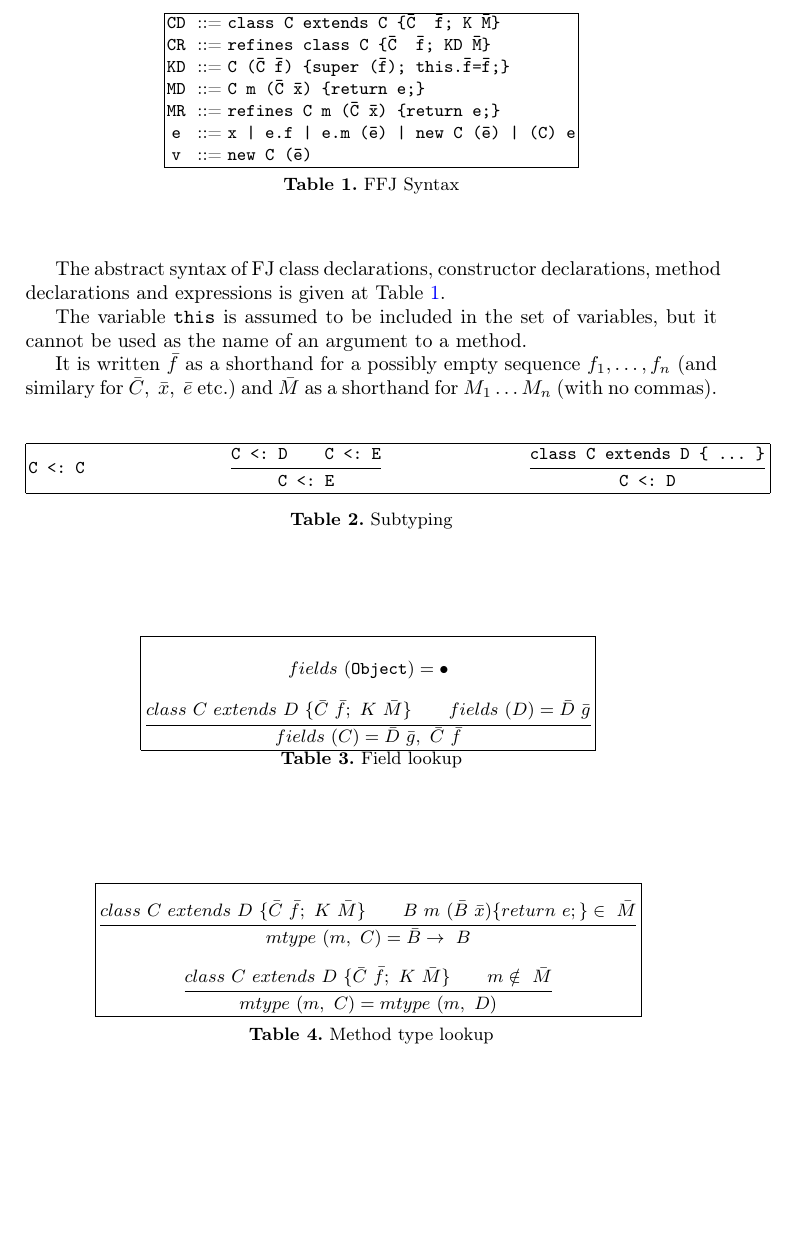
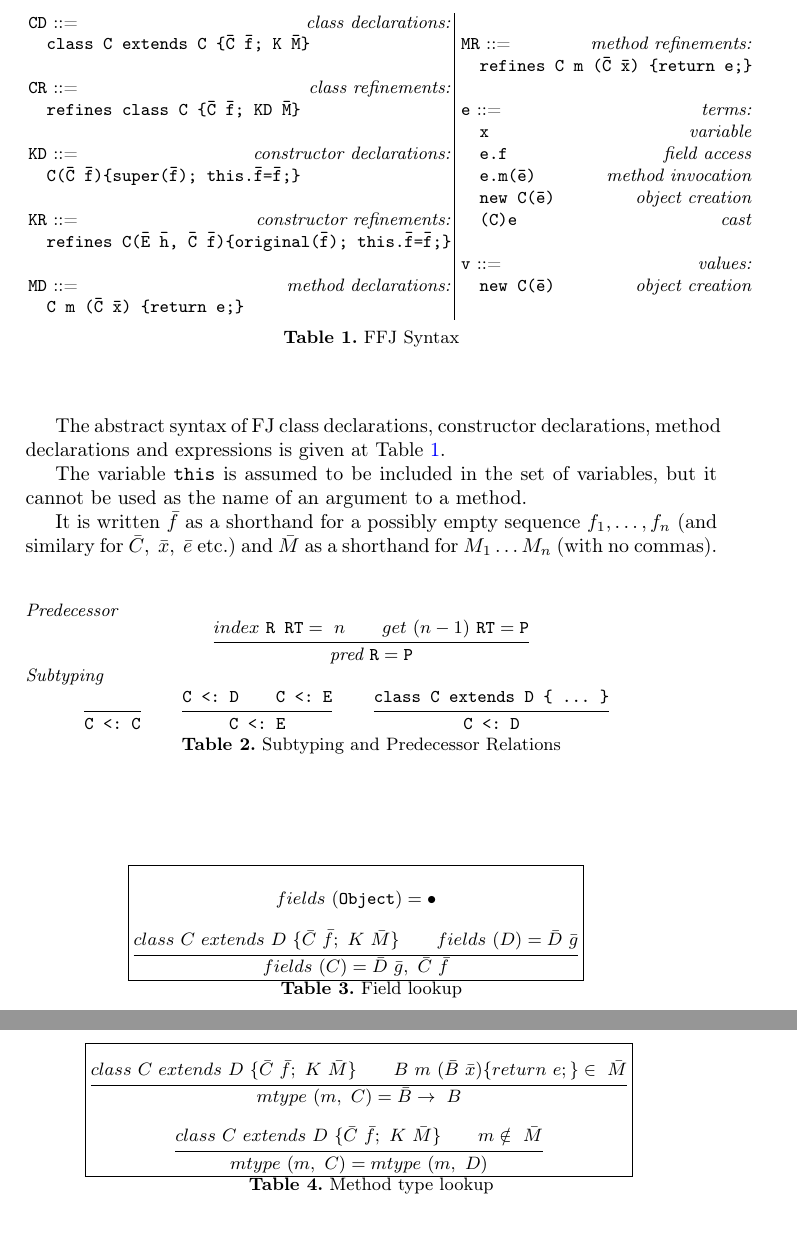
Before and after one commit to pedrotst/ffj-article, a LaTeX thesis (Overhaul_of_FFJ.tex, which reads doc/sections/feature_featherweight_java.tex): part of page 3 of 7 before the commit and two parts of pages 3 and 4 of 7 after it, the two joined at a grey line, cut so that both start at the same text, the shorter picture padded with empty space. Compiled offline with pdfLaTeX.

Commit message:
Syntax table, pred & subtype

```diff
--- a/Overhaul_of_FFJ.tex
+++ b/Overhaul_of_FFJ.tex
@@ -1,5 +1,6 @@
 \documentclass[runningheads,a4paper]{doc/llncs}
 \usepackage[nolist,nohyperlinks]{acronym}
+\usepackage{float, tabularx, array, booktabs}
 \usepackage[T1]{fontenc}
 \usepackage{mathpartir}
 \usepackage{listings}
--- a/doc/sections/feature_featherweight_java.tex
+++ b/doc/sections/feature_featherweight_java.tex
@@ -15,21 +15,31 @@ declarations and expressions is given at Table~\ref{abstractsyntax}.
 
 %\begin{center}
 \begin{table}[ht!]
-    \centering
-    \begin{tabular}{|ccl|}
-        \hline
-        \texttt{CD}&~::= & \texttt{class\ C~extends~C\ \{\={C} \ \={f}; K \={M}\}}\\
-        \texttt{CR}&~::= & \texttt{refines~class\ C\ \{\={C} \ \={f}; KD \={M}\}}\\
-        \texttt{KD} &~::= &
-        \texttt{C~(\={C}~\={f})\
-        \{super~(\={f});~this.\={f}=\={f};\}}\\
-        \texttt{MD} &~::= & \texttt{C~m~(\={C}~\={x})\ \{return~e;\}}\\
-        \texttt{MR} &~::= & \texttt{refines C~m~(\={C}~\={x})\ \{return~e;\}}\\
-        \texttt{e} &~::= & \texttt{x~|~e.f~|~e.m~(\={e})~|~new~C~(\={e})~|~(C)~e} \\
-        \texttt{v} &~::= & \texttt{new~C~(\={e})} \\
-        \hline
-    \end{tabular} \\
-    \vspace{1.5mm}
+    \begin{tabularx}{.62\textwidth}{l|}
+            \texttt{CD}~::= \hfill \textit{class declarations:}\\
+            \quad \texttt{class\ C~extends~C\ \{\={C} \={f}; K \={M}\}} \\  \\
+            \texttt{CR}~::= \hfill \textit{class refinements:}\\
+            \quad \texttt{refines~class\ C\ \{\={C} \={f}; KD \={M}\}} \\ \\
+            \texttt{KD}~::=  \hfill\textit{constructor declarations:}\\
+            \quad \texttt{C(\={C}~\={f})\{super(\={f});~this.\={f}=\={f};\}}\\\\
+            \texttt{KR}~::= \hfill\textit{constructor refinements:} \\
+            \quad \texttt{refines~C(\={E}~\={h}, \={C} \={f})\{original(\={f}); this.\={f}=\={f};\}} \\\\
+            \texttt{MD}~::= \hfill\textit{method declarations:}\\
+            \quad \texttt{C~m~(\={C}~\={x})\ \{return~e;\}}
+    \end{tabularx}
+    \begin{tabularx}{.4\textwidth}{l}
+            \texttt{MR}~::= \hfill \textit{method refinements:}\\
+            \quad \texttt{refines C~m~(\={C}~\={x})\ \{return~e;\}}\\ \\
+            \texttt{e}~::= \hfill \textit{terms:}\\
+            \quad \texttt{x} \hfill\textit{variable}\\
+            \quad \texttt{e.f} \hfill\textit{field access}\\
+            \quad \texttt{e.m(\={e})} \hfill\textit{method invocation}\\
+            \quad \texttt{new~C(\={e})} \hfill\textit{object creation}\\
+            \quad \texttt{(C)e} \hfill\textit{cast}\\ \\
+            \texttt{v}~::= \hfill \textit{values:}\\
+            \quad \texttt{new~C(\={e})} \hfill\textit{object creation}
+    \end{tabularx}
+    \quad
     \caption{\ac{FFJ} Syntax}
     \label{abstractsyntax}
 \end{table}
@@ -44,20 +54,28 @@ $f_{1},\ldots,f_{n}$~(and similary for $\bar{C},\ \bar{x},\
 $M_{1}\ldots M_{n}$~(with no commas).
 
 \begin{table}[ht!]
+    \raggedright \textit{Predecessor}\\
 	\centering
-    \label{subtyping}
-	\begin{tabular}{|c@{\hskip 1in}c@{\hskip 1in}c|}
-        \hline
-		\texttt{C~<:~C} &
+    \begin{tabular}{c}
+        \inferrule{index~\texttt{R RT} =\ n\\
+                  get~(n-1)~\texttt{RT} = \texttt{P}}
+        {\textit{pred } \texttt{R} =\texttt{P}}
+    \end{tabular}
+
+    \raggedright \textit{Subtyping}\\
+	\centering
+	\begin{tabular}{c@{\qquad}c@{\qquad}c}
+		\inferrule{ }{\texttt{C~<:~C}} &
 		\inferrule{\texttt{C <: D} \qquad \texttt{C <: E}}
 		{\texttt{C~<:~E}} &
 		\inferrule{\texttt{class~C~extends~D~\{~\ldots~\}}}
 		{\texttt{C~<:~D}} \\
-        \hline
 	\end{tabular}
-    \vspace{1.5mm}
-    \caption{Subtyping}
+    \label{subtyping}
+    \qquad\qquad
+    \caption{Subtyping and Predecessor Relations}
 \end{table}
+
 \begin{table}[ht!]
 	\centering
 	\def\arraystretch{2.5}
@@ -70,8 +88,8 @@ $M_{1}\ldots M_{n}$~(with no commas).
         \hline
 	\end{tabular}
     \label{field}
+    \quad\quad
     \caption{Field lookup}
-    \vspace{1.5mm}
 \end{table}
 
 
@@ -87,7 +105,7 @@ $M_{1}\ldots M_{n}$~(with no commas).
 		{mtype~(m,~C)=mtype~(m,~D)} \\
         \hline
 	\end{tabular}
-    \vspace{1.5mm}
+    \quad
     \label{mtypelookup}
     \caption{Method type lookup}
 \end{table}
```
Also changed, not shown: doc/sections/feature_featherweight_java.tex (8 more changed lines).
